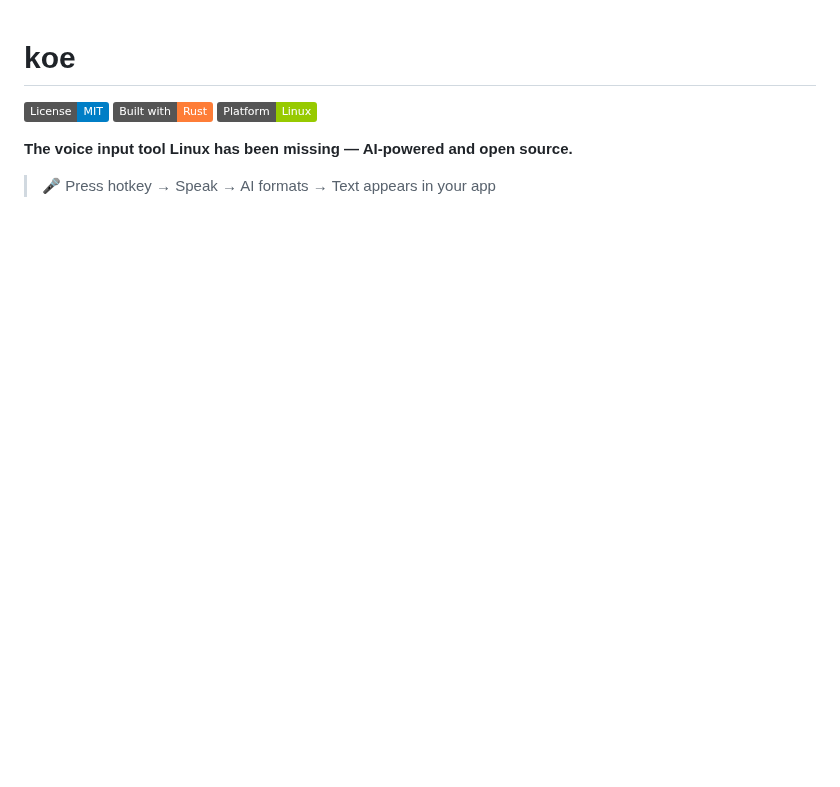
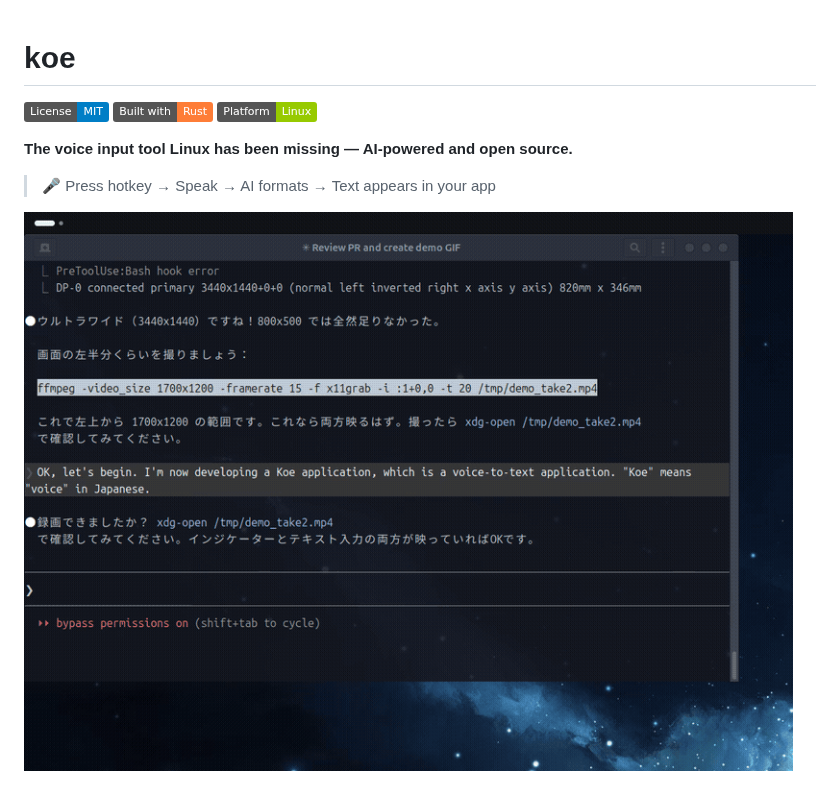
Before and after one commit to shuhei0866/koe, a Markdown page: README.md, the part around the change. Rendered like a GitHub page; pictures changed too: assets/demo.gif (added); badges without logos; blank space fills up the shorter version.

Commit message:
Add demo GIF to README
デモ GIF（音声入力 → AI整形 → テキスト入力の一連フロー）を追加し、
README に埋め込み。

Co-Authored-By: Claude Opus 4.6 (1M context) <noreply@anthropic.com>

```diff
--- a/README.md
+++ b/README.md
@@ -7,6 +7,8 @@
 **The voice input tool Linux has been missing — AI-powered and open source.**
 
 > 🎤 Press hotkey → Speak → AI formats → Text appears in your app
+
+![Demo](assets/demo.gif)
 
 ![Settings UI](assets/screenshots/settings.png)
 
```
